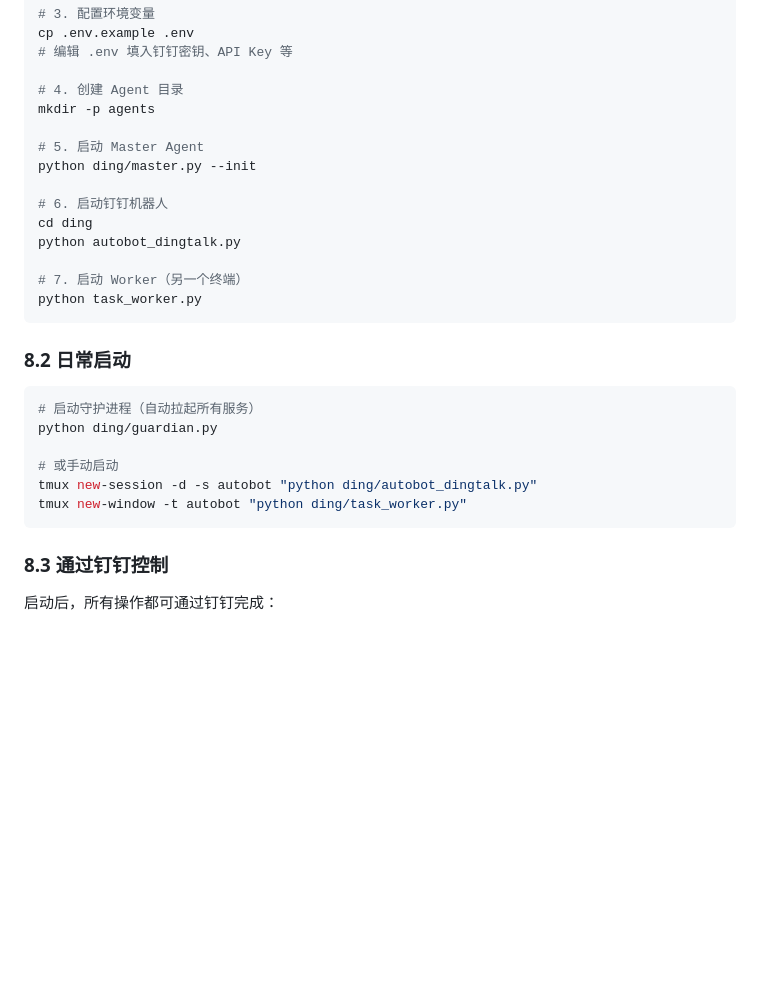
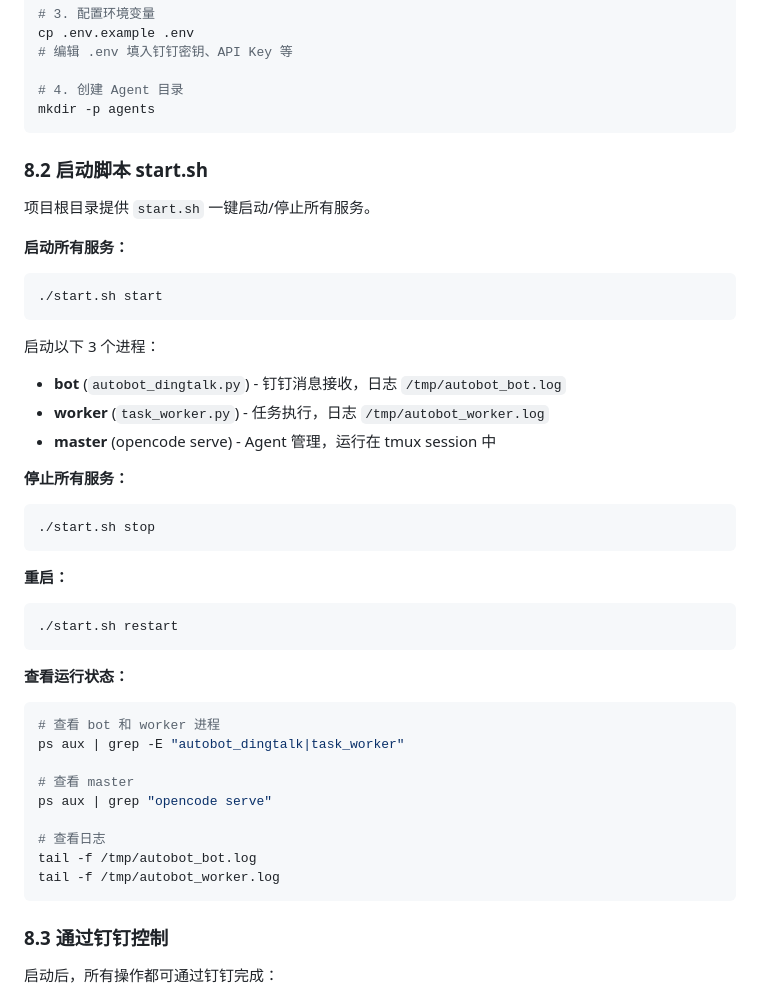
Before and after one commit to quqiufeng/my-agent, a Markdown page: README.md, the part around the change. GitHub-like rendering; blank space fills up the shorter version.

Commit message:
docs: update README.md with start.sh usage instructions

````diff
--- a/README.md
+++ b/README.md
@@ -470,27 +470,42 @@ cp .env.example .env
 
 # 4. 创建 Agent 目录
 mkdir -p agents
-
-# 5. 启动 Master Agent
-python ding/master.py --init
-
-# 6. 启动钉钉机器人
-cd ding
-python autobot_dingtalk.py
-
-# 7. 启动 Worker（另一个终端）
-python task_worker.py
 ```
 
-### 8.2 日常启动
+### 8.2 启动脚本 start.sh
 
+项目根目录提供 `start.sh` 一键启动/停止所有服务。
+
+**启动所有服务：**
 ```bash
-# 启动守护进程（自动拉起所有服务）
-python ding/guardian.py
+./start.sh start
+```
+启动以下 3 个进程：
+- **bot** (`autobot_dingtalk.py`) - 钉钉消息接收，日志 `/tmp/autobot_bot.log`
+- **worker** (`task_worker.py`) - 任务执行，日志 `/tmp/autobot_worker.log`
+- **master** (opencode serve) - Agent 管理，运行在 tmux session 中
 
-# 或手动启动
-tmux new-session -d -s autobot "python ding/autobot_dingtalk.py"
-tmux new-window -t autobot "python ding/task_worker.py"
+**停止所有服务：**
+```bash
+./start.sh stop
+```
+
+**重启：**
+```bash
+./start.sh restart
+```
+
+**查看运行状态：**
+```bash
+# 查看 bot 和 worker 进程
+ps aux | grep -E "autobot_dingtalk|task_worker"
+
+# 查看 master
+ps aux | grep "opencode serve"
+
+# 查看日志
+tail -f /tmp/autobot_bot.log
+tail -f /tmp/autobot_worker.log
 ```
 
 ### 8.3 通过钉钉控制
````
